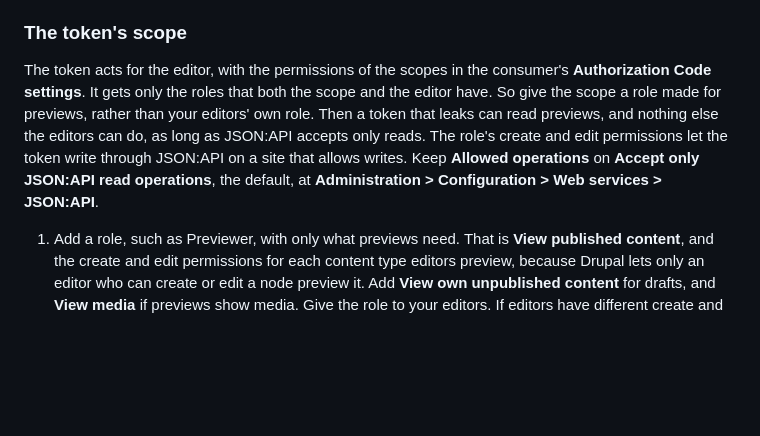
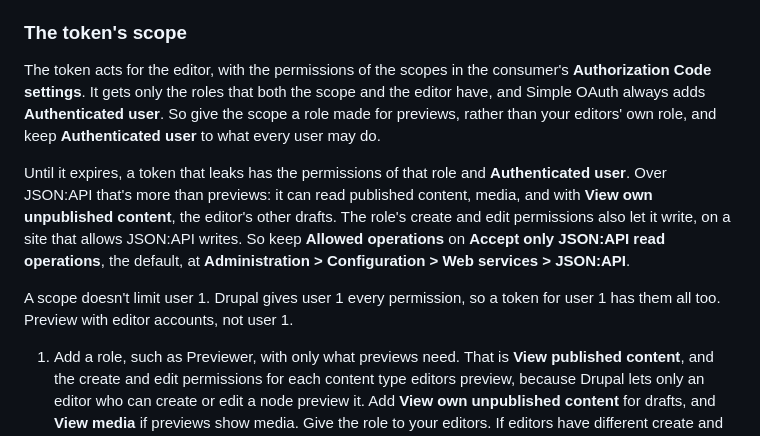
Before and after one commit to druxt-contrib/druxt-node-preview, a Markdown page: docs/preview-request.md, the part around the change. GitHub-like rendering; blank space fills up the shorter version.

```diff
--- a/docs/preview-request.md
+++ b/docs/preview-request.md
@@ -105,13 +105,20 @@ site"](https://git.drupalcode.org/project/consumer_node_preview/-/blob/1.0.x/REA
 
 The token acts for the editor, with the permissions of the scopes in the
 consumer's **Authorization Code settings**. It gets only the roles that both
-the scope and the editor have. So give the scope a role made for previews,
-rather than your editors' own role. Then a token that leaks can read previews,
-and nothing else the editors can do, as long as JSON:API accepts only reads.
-The role's create and edit permissions let the token write through JSON:API
-on a site that allows writes. Keep **Allowed operations** on **Accept only
-JSON:API read operations**, the default, at **Administration > Configuration >
-Web services > JSON:API**.
+the scope and the editor have, and Simple OAuth always adds **Authenticated
+user**. So give the scope a role made for previews, rather than your editors'
+own role, and keep **Authenticated user** to what every user may do.
+
+Until it expires, a token that leaks has the permissions of that role and
+**Authenticated user**. Over JSON:API that's more than
+previews: it can read published content, media, and with **View own
+unpublished content**, the editor's other drafts. The role's create and edit
+permissions also let it write, on a site that allows JSON:API writes. So keep
+**Allowed operations** on **Accept only JSON:API read operations**, the
+default, at **Administration > Configuration > Web services > JSON:API**.
+
+A scope doesn't limit user 1. Drupal gives user 1 every permission, so a
+token for user 1 has them all too. Preview with editor accounts, not user 1.
 
 1. Add a role, such as Previewer, with only what previews need. That is
    **View published content**, and the create and edit permissions for each content
```
Also changed, not shown: docs/layouts-and-theming.md (+8 -6 lines), docs/troubleshooting.md (+17 -8 lines).
